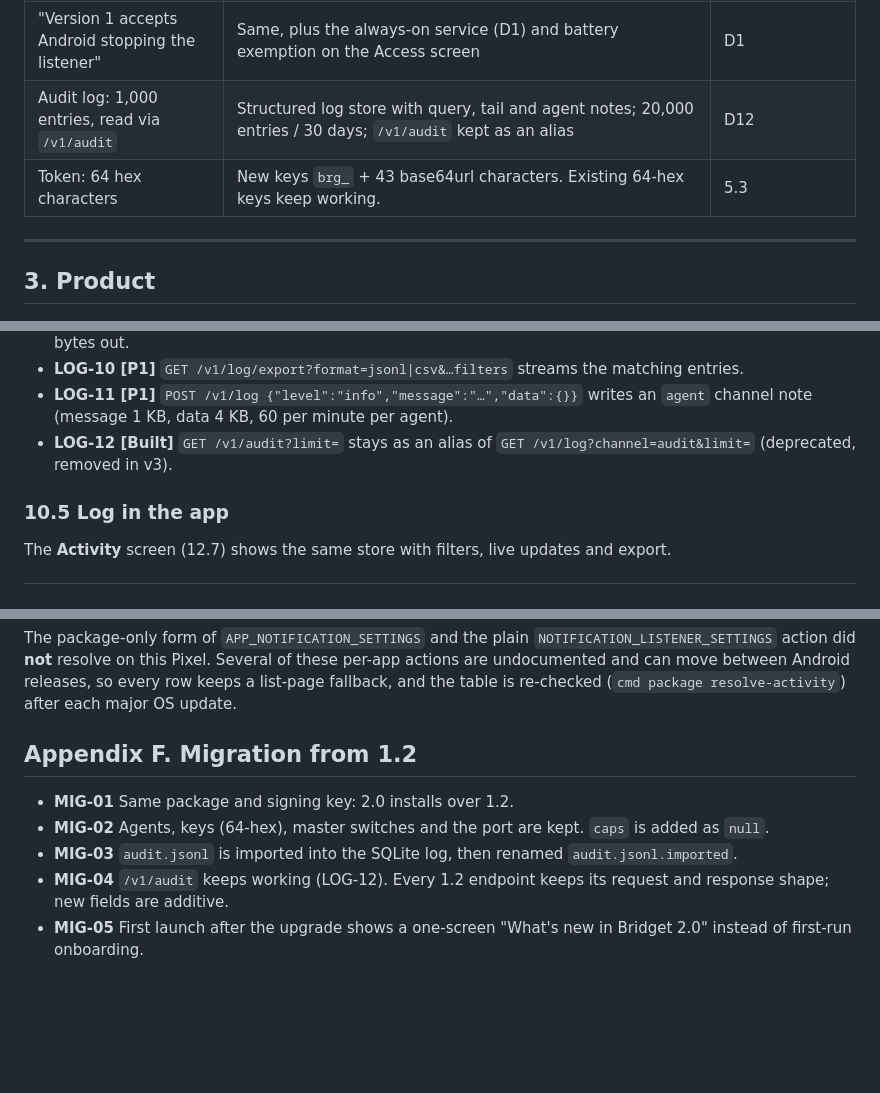
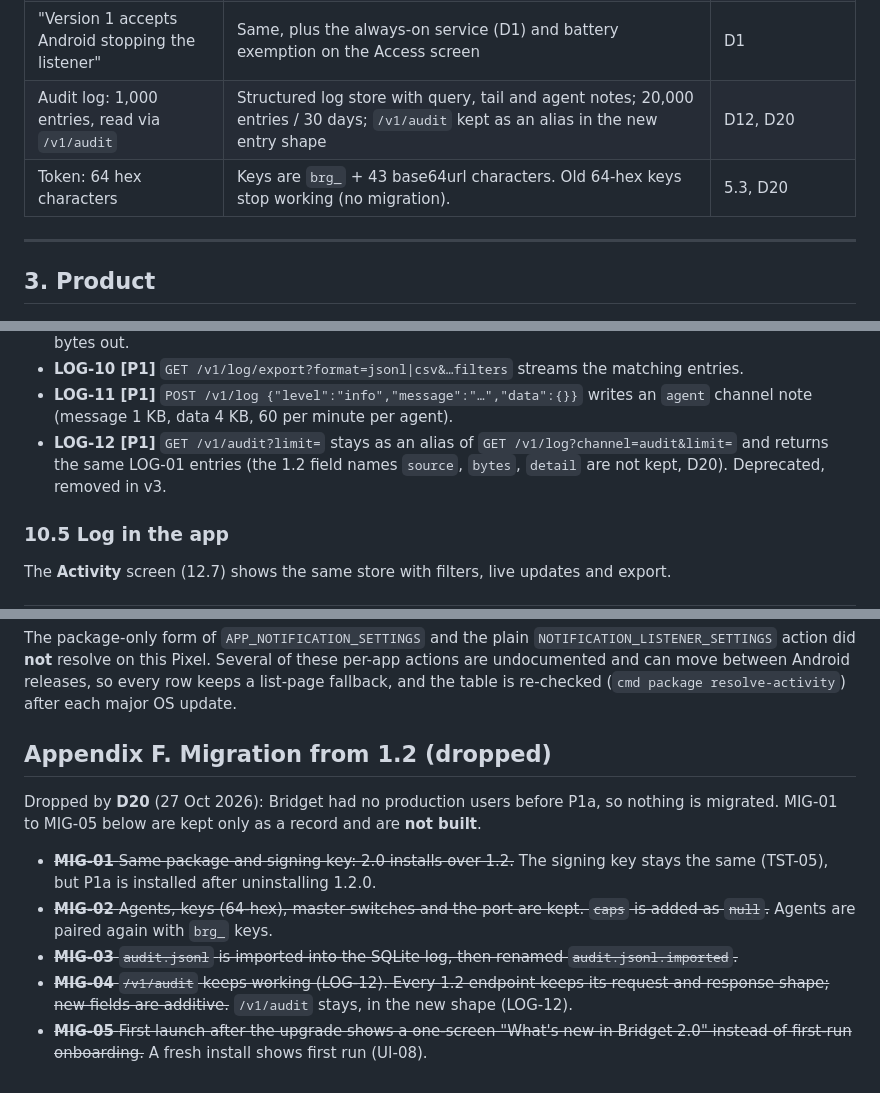
Before and after one commit to sponicgarden/bridgit, a Markdown page: docs/bridget-spec-v2.md, 3 parts joined by grey strips. GitHub-like rendering; blank space fills up the shorter version.

Commit message:
Spec: D20, no migration from 1.2 (Appendix F dropped); P1a is 1.3.0
Co-Authored-By: Claude Opus 5.5 <noreply@anthropic.com>

```diff
--- a/docs/bridget-spec-v2.md
+++ b/docs/bridget-spec-v2.md
@@ -119,8 +120,8 @@ are the deliberate departures. Anything not listed still applies.
 | "No third-party SDKs" | Still none for analytics or ads. Allowed: Ktor, CameraX, ZXing, AndroidX, Material, and Google ML Kit's **bundled, offline** text recognition (if OCR is built) | 8.15 |
 | No access to messages, contacts, other apps' data | Unchanged for v2. Communications is listed as a possible later module, **not scheduled** (8.22) | Owner decision pending, Open Q1 |
 | "Version 1 accepts Android stopping the listener" | Same, plus the always-on service (D1) and battery exemption on the Access screen | D1 |
-| Audit log: 1,000 entries, read via `/v1/audit` | Structured log store with query, tail and agent notes; 20,000 entries / 30 days; `/v1/audit` kept as an alias | D12 |
-| Token: 64 hex characters | New keys `brg_` + 43 base64url characters. Existing 64-hex keys keep working. | 5.3 |
+| Audit log: 1,000 entries, read via `/v1/audit` | Structured log store with query, tail and agent notes; 20,000 entries / 30 days; `/v1/audit` kept as an alias in the new entry shape | D12, D20 |
+| Token: 64 hex characters | Keys are `brg_` + 43 base64url characters. Old 64-hex keys stop working (no migration). | 5.3, D20 |
 
 ---
 
@@ -1314,8 +1315,10 @@ developer agents (AGT-15) always see all entries.
 - **LOG-11 [P1]** `POST /v1/log {"level":"info","message":"…","data":{}}`
   writes an `agent` channel note (message 1 KB, data 4 KB, 60 per minute per
   agent).
-- **LOG-12 [Built]** `GET /v1/audit?limit=` stays as an alias of
-  `GET /v1/log?channel=audit&limit=` (deprecated, removed in v3).
+- **LOG-12 [P1]** `GET /v1/audit?limit=` stays as an alias of
+  `GET /v1/log?channel=audit&limit=` and returns the same LOG-01 entries
+  (the 1.2 field names `source`, `bytes`, `detail` are not kept, D20).
+  Deprecated, removed in v3.
 
 ### 10.5 Log in the app
 
@@ -2123,14 +2126,22 @@ Several of these per-app actions are undocumented and can move between
 Android releases, so every row keeps a list-page fallback, and the table is
 re-checked (`cmd package resolve-activity`) after each major OS update.
 
-## Appendix F. Migration from 1.2
-
-- **MIG-01** Same package and signing key: 2.0 installs over 1.2.
-- **MIG-02** Agents, keys (64-hex), master switches and the port are kept.
-  `caps` is added as `null`.
-- **MIG-03** `audit.jsonl` is imported into the SQLite log, then renamed
-  `audit.jsonl.imported`.
-- **MIG-04** `/v1/audit` keeps working (LOG-12). Every 1.2 endpoint keeps
-  its request and response shape; new fields are additive.
-- **MIG-05** First launch after the upgrade shows a one-screen "What's new
-  in Bridget 2.0" instead of first-run onboarding.
+## Appendix F. Migration from 1.2 (dropped)
+
+Dropped by **D20** (27 Oct 2026): Bridget had no production users before
+P1a, so nothing is migrated. MIG-01 to MIG-05 below are kept only as a
+record and are **not built**.
+
+- ~~**MIG-01** Same package and signing key: 2.0 installs over 1.2.~~ The
+  signing key stays the same (TST-05), but P1a is installed after
+  uninstalling 1.2.0.
+- ~~**MIG-02** Agents, keys (64-hex), master switches and the port are kept.
+  `caps` is added as `null`.~~ Agents are paired again with `brg_` keys.
+- ~~**MIG-03** `audit.jsonl` is imported into the SQLite log, then renamed
+  `audit.jsonl.imported`.~~
+- ~~**MIG-04** `/v1/audit` keeps working (LOG-12). Every 1.2 endpoint keeps
+  its request and response shape; new fields are additive.~~ `/v1/audit`
+  stays, in the new shape (LOG-12).
+- ~~**MIG-05** First launch after the upgrade shows a one-screen "What's new
+  in Bridget 2.0" instead of first-run onboarding.~~ A fresh install shows
+  first run (UI-08).
```
Also changed, not shown: other parts of docs/bridget-spec-v2.md (+7 -6 lines).
